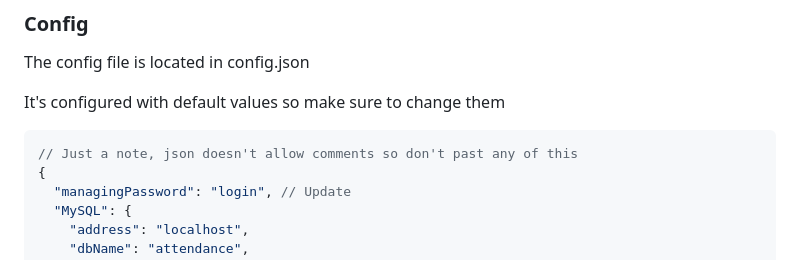
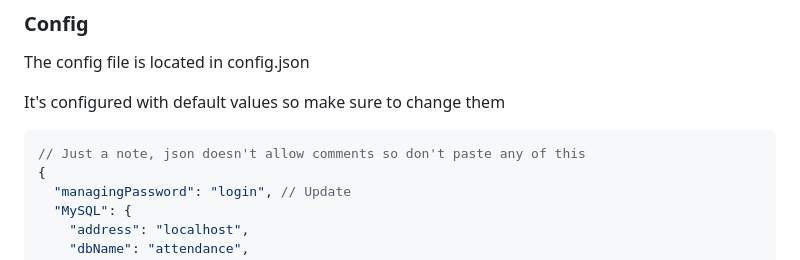
Before and after one commit to aesom-e/attendance, a Markdown page: readme.md, the part around the change. GitHub-like rendering.

Commit message:
Fixed a spelling error in readme

````diff
--- a/readme.md
+++ b/readme.md
@@ -202,7 +202,7 @@ The config file is located in config.json
 It's configured with default values so make sure to change them
 
 ```json
-// Just a note, json doesn't allow comments so don't past any of this
+// Just a note, json doesn't allow comments so don't paste any of this
 {
   "managingPassword": "login", // Update
   "MySQL": {
````
